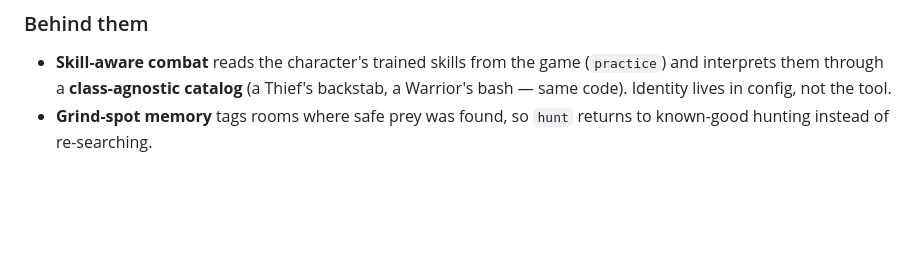
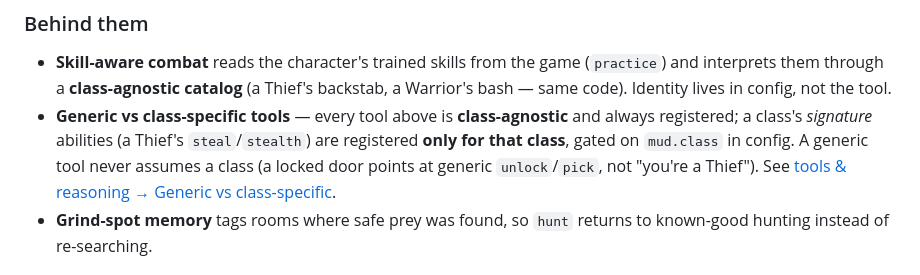
Before and after one commit to jgolbez/claude-code-camp-2026-Q2, a Markdown page: docs/journal/movement_combat_toolkit.md, the part around the change. Rendered like a GitHub page; blank space fills up the shorter version.

```diff
--- a/docs/journal/movement_combat_toolkit.md
+++ b/docs/journal/movement_combat_toolkit.md
@@ -61,6 +61,11 @@ summary, never per-room LLM reasoning. Once found, the place is on the map forev
 - **Skill-aware combat** reads the character's trained skills from the game (`practice`)
   and interprets them through a **class-agnostic catalog** (a Thief's backstab, a
   Warrior's bash — same code). Identity lives in config, not the tool.
+- **Generic vs class-specific tools** — every tool above is **class-agnostic** and always
+  registered; a class's *signature* abilities (a Thief's `steal`/`stealth`) are registered
+  **only for that class**, gated on `mud.class` in config. A generic tool never assumes a
+  class (a locked door points at generic `unlock`/`pick`, not "you're a Thief"). See
+  [tools & reasoning → Generic vs class-specific](./tools_and_reasoning.md#generic-vs-class-specific--a-character-agnostic-framework).
 - **Grind-spot memory** tags rooms where safe prey was found, so `hunt` returns to
   known-good hunting instead of re-searching.
 
```
Also changed, not shown: docs/journal/tools_and_reasoning.md (+37 -8 lines).
